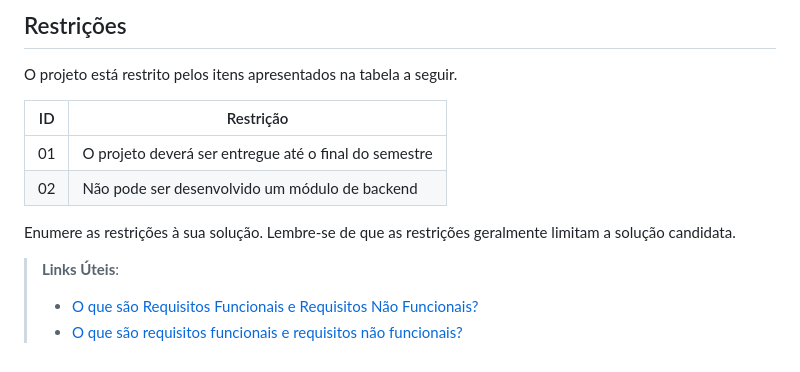
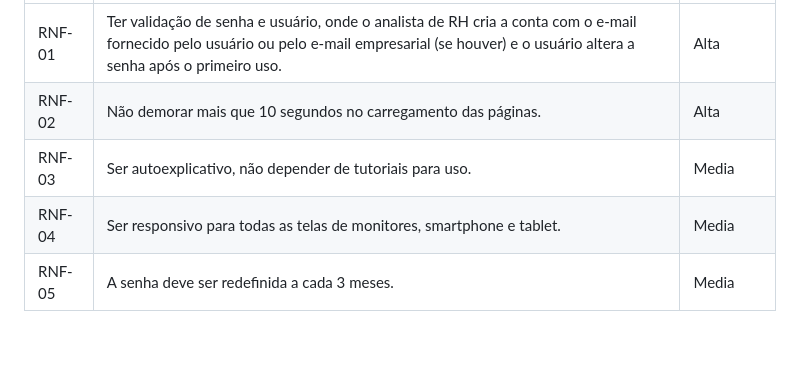
Before and after one commit to Danie-e/Intranet, a Markdown page: docs/02-Especificação do Projeto.md, the part around one of its changes. Drawn GitHub-style; blank space fills up the shorter version.

Commit message:
Update 02-Especificação do Projeto.md
Atualização das especificação do projeto para ficar condizente com o arquivo criado anteriormente

```diff
--- a/docs/02-Especificação do Projeto.md
+++ b/docs/02-Especificação do Projeto.md
@@ -77,15 +43,6 @@ todos os aspectos capturados nas Histórias de Usuário foram cobertos.
-## Restrições
-
-O projeto está restrito pelos itens apresentados na tabela a seguir.
-
-|ID| Restrição                                             |
-|--|-------------------------------------------------------|
-|01| O projeto deverá ser entregue até o final do semestre |
-|02| Não pode ser desenvolvido um módulo de backend        |
-
-
-Enumere as restrições à sua solução. Lembre-se de que as restrições geralmente limitam a solução candidata.
-
-> **Links Úteis**:
-> - [O que são Requisitos Funcionais e Requisitos Não Funcionais?](https://codificar.com.br/requisitos-funcionais-nao-funcionais/)
-> - [O que são requisitos funcionais e requisitos não funcionais?](https://analisederequisitos.com.br/requisitos-funcionais-e-requisitos-nao-funcionais-o-que-sao/)
+|-------|-----------------------------------------------------------|------------|
+|RNF-01 | Ter validação de senha e usuário, onde o analista de RH cria a conta com o e-mail fornecido pelo usuário ou pelo e-mail empresarial (se houver) e o usuário altera a senha após o primeiro uso. | Alta  |
+|RNF-02 | Não demorar mais que 10 segundos no carregamento das páginas.  | Alta  |
+|RNF-03 | Ser autoexplicativo, não depender de tutoriais para uso. | Media |
+|RNF-04 | Ser responsivo para todas as telas de monitores, smartphone e tablet. | Media |
+|RNF-05 | A senha deve ser redefinida a cada 3 meses.  | Media |
```
Also changed, not shown: other parts of docs/02-Especificação do Projeto.md (+24 -58 lines).
